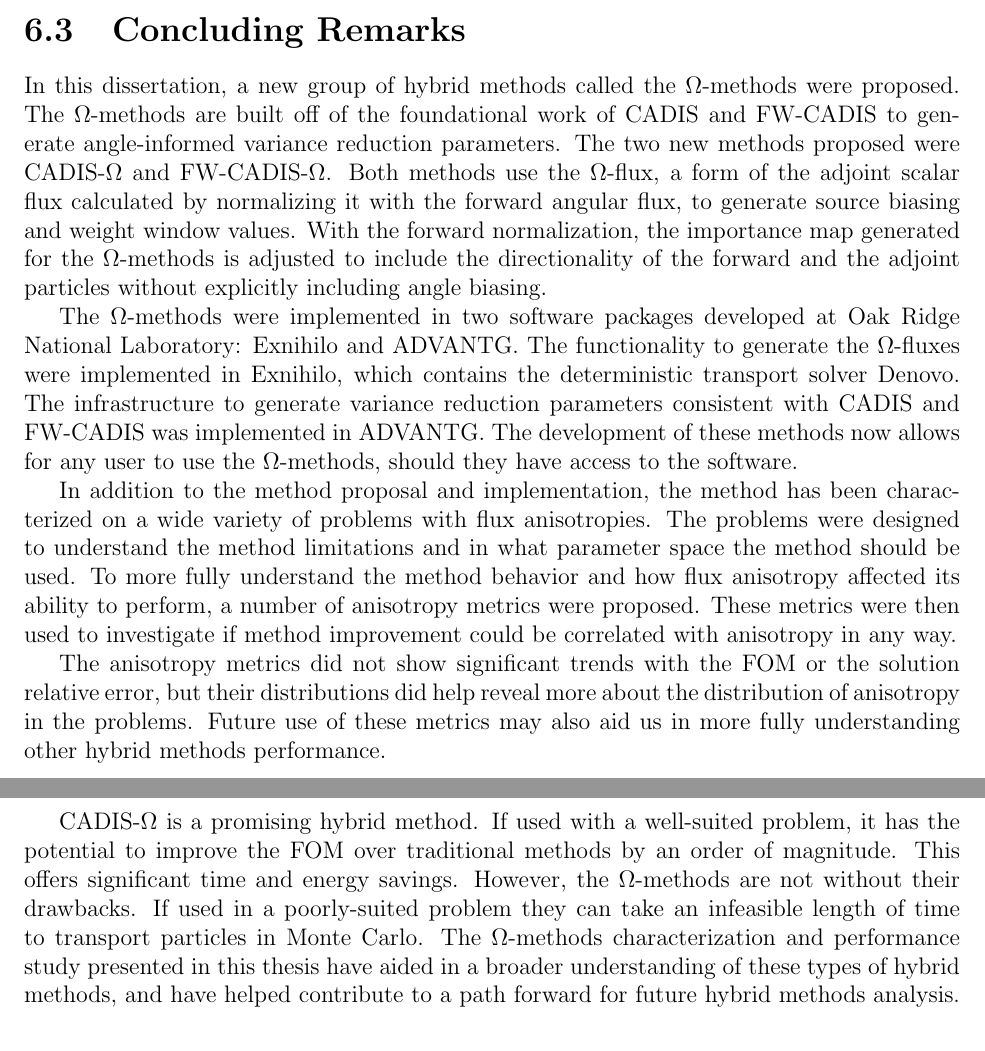
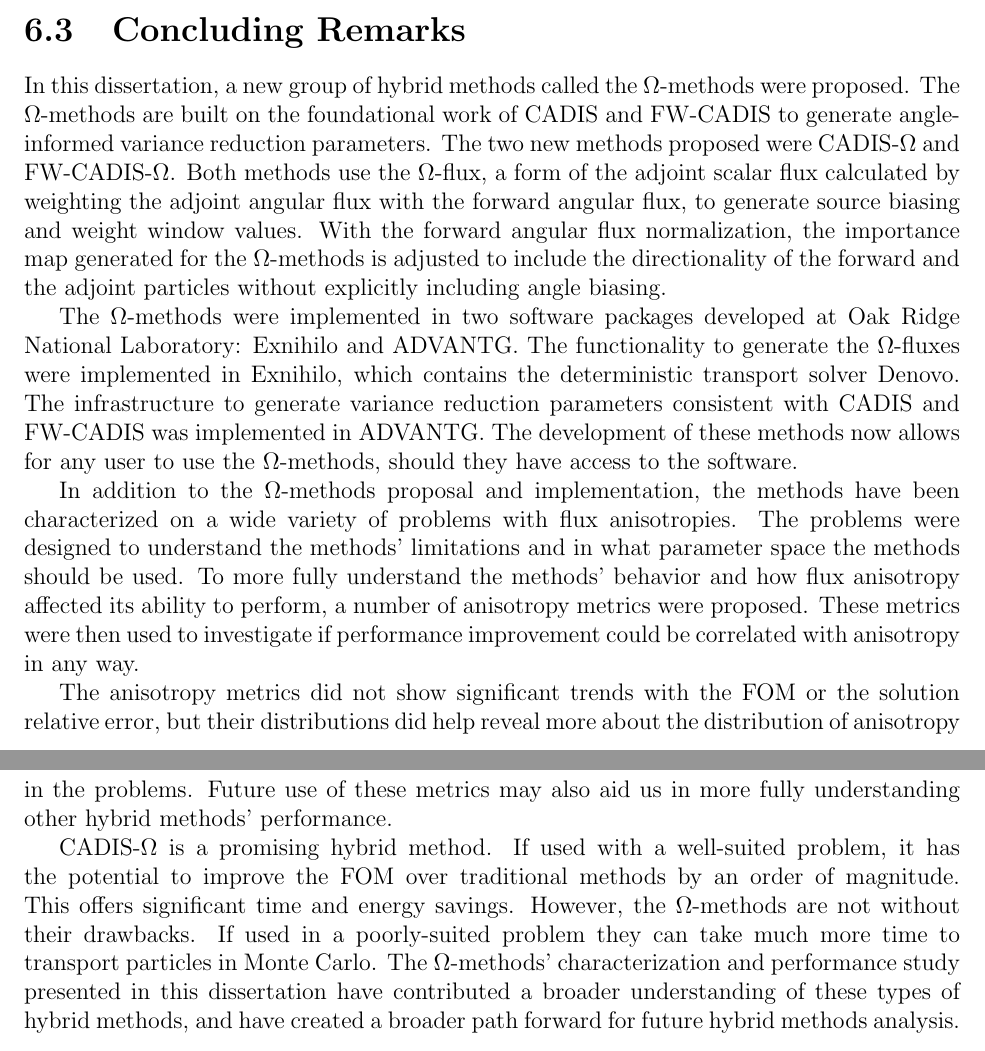
Before and after one commit to munkm/dissertation, a LaTeX thesis (thesis.tex, which reads chapters/conclusions/concluding_remarks.tex): two parts of pages 56 and 57 of 64, joined at a grey line, cut so that both start at the same text. Compiled offline with pdfLaTeX.

Commit message:
concluding remarks comments.

```diff
--- a/chapters/conclusions/concluding_remarks.tex
+++ b/chapters/conclusions/concluding_remarks.tex
@@ -3,12 +3,12 @@
 
 In this dissertation, a new group of hybrid methods called the $\Omega$-methods
 were
-proposed. The $\Omega$-methods are built off of the foundational work of CADIS
+proposed. The $\Omega$-methods are built on the foundational work of CADIS
 and FW-CADIS to generate angle-informed variance reduction parameters. The two
 new methods proposed were CADIS-$\Omega$ and FW-CADIS-$\Omega$. Both methods use
-the $\Omega$-flux, a form of the adjoint scalar flux calculated by normalizing
-it with the forward angular flux, to generate source biasing and weight window
-values. With the forward normalization, the importance map generated for the
+the $\Omega$-flux, a form of the adjoint scalar flux calculated by weighting
+the adjoint angular flux with the forward angular flux, to generate source biasing and weight window
+values. With the forward angular flux normalization, the importance map generated for the
 $\Omega$-methods is adjusted to include the directionality of
 the forward and the adjoint particles without explicitly including angle
 biasing.
@@ -21,26 +21,26 @@ reduction parameters consistent with CADIS and FW-CADIS was implemented in
 ADVANTG. The development of these methods now allows for any user to use the
 $\Omega$-methods, should they have access to the software.
 
-In addition to the method proposal and implementation, the method has been
+In addition to the $\Omega$-methods proposal and implementation, the methods have been
 characterized on a wide variety of problems with flux anisotropies. The problems
-were designed to understand the method limitations and in what parameter space
-the method should be used. To more fully understand the method behavior and how
+were designed to understand the methods' limitations and in what parameter space
+the methods should be used. To more fully understand the methods' behavior and how
 flux anisotropy affected its ability to perform, a number of anisotropy metrics
 were proposed. These metrics were then used
-to investigate if method improvement could be correlated with
+to investigate if performance improvement could be correlated with
 anisotropy in any way.
 
 The anisotropy metrics did not show significant trends with the FOM or the
 solution relative error, but their distributions did help reveal more about the
 distribution of anisotropy in the problems. Future use of these metrics may also
-aid us in more fully understanding other hybrid methods performance.
+aid us in more fully understanding other hybrid methods' performance.
 
 CADIS-$\Omega$ is a promising hybrid method. If used with a well-suited problem,
 it has the potential to improve the FOM over traditional methods by an order of
 magnitude. This offers significant time and energy savings. However, the
 $\Omega$-methods are not without their drawbacks. If used in a poorly-suited
-problem they can take an infeasible length of time to transport particles in
-Monte Carlo. The $\Omega$-methods characterization and performance study
-presented in this thesis have aided in a broader understanding of these types of
-hybrid methods, and have helped contribute to a path forward for future hybrid
+problem they can take much more time to transport particles in
+Monte Carlo. The $\Omega$-methods' characterization and performance study
+presented in this dissertation have contributed a broader understanding of these types of
+hybrid methods, and have created a broader path forward for future hybrid
 methods analysis.
```
